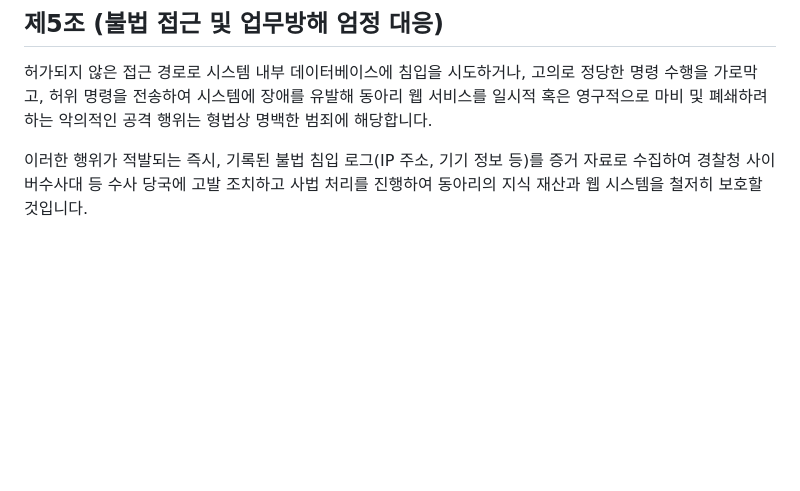
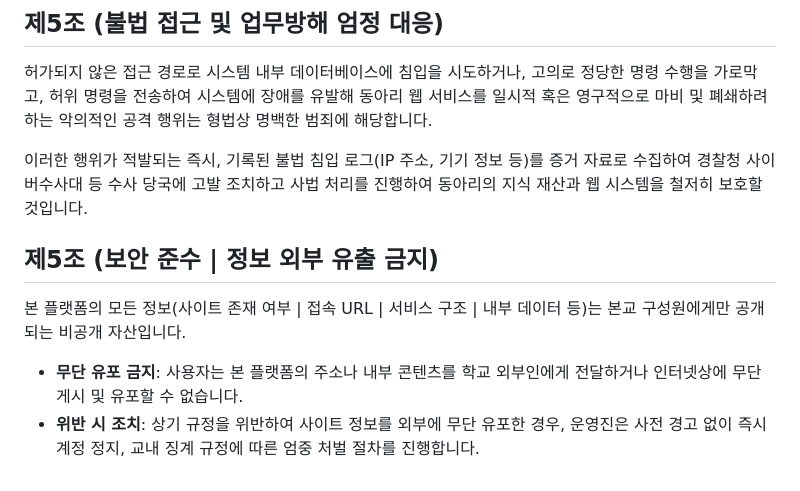
Before and after one commit to gshs43-junyeong/Dynamis-Web-Platform, a Markdown page: 커뮤니티 이용 가이드라인.md, the part around the change. Rendered like a GitHub page; blank space fills up the shorter version.

```diff
--- a/커뮤니티 이용 가이드라인.md
+++ b/커뮤니티 이용 가이드라인.md
@@ -39,3 +39,10 @@
 허가되지 않은 접근 경로로 시스템 내부 데이터베이스에 침입을 시도하거나, 고의로 정당한 명령 수행을 가로막고, 허위 명령을 전송하여 시스템에 장애를 유발해 동아리 웹 서비스를 일시적 혹은 영구적으로 마비 및 폐쇄하려 하는 악의적인 공격 행위는 형법상 명백한 범죄에 해당합니다.
 
 이러한 행위가 적발되는 즉시, 기록된 불법 침입 로그(IP 주소, 기기 정보 등)를 증거 자료로 수집하여 경찰청 사이버수사대 등 수사 당국에 고발 조치하고 사법 처리를 진행하여 동아리의 지식 재산과 웹 시스템을 철저히 보호할 것입니다.
+
+## 제5조 (보안 준수 | 정보 외부 유출 금지)
+
+본 플랫폼의 모든 정보(사이트 존재 여부 | 접속 URL | 서비스 구조 | 내부 데이터 등)는 본교 구성원에게만 공개되는 비공개 자산입니다.
+
+- **무단 유포 금지**: 사용자는 본 플랫폼의 주소나 내부 콘텐츠를 학교 외부인에게 전달하거나 인터넷상에 무단 게시 및 유포할 수 없습니다.
+- **위반 시 조치**: 상기 규정을 위반하여 사이트 정보를 외부에 무단 유포한 경우, 운영진은 사전 경고 없이 즉시 계정 정지, 교내 징계 규정에 따른 엄중 처벌 절차를 진행합니다.
```
